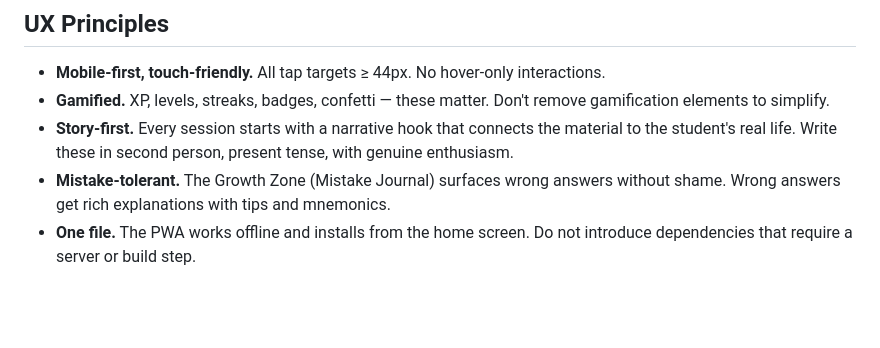
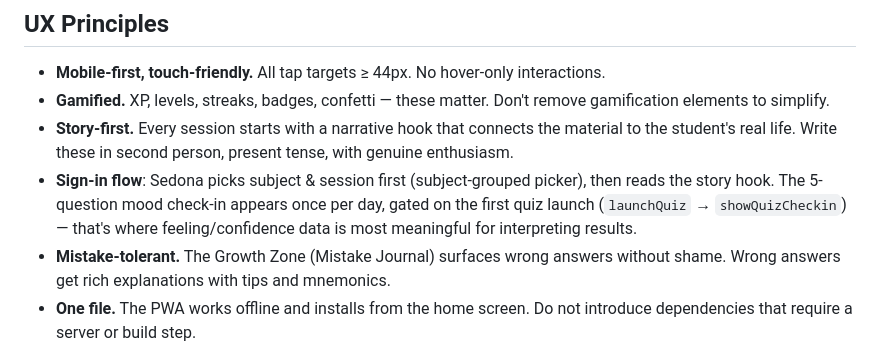
Before and after one commit to ortizzle/Sedona-s-Summer-Science-App, a Markdown page: CLAUDE.md, the part around the change. Drawn GitHub-style; blank space fills up the shorter version.

Commit message:
Update CLAUDE.md: CLAUDE.md | 1 +

```diff
--- a/CLAUDE.md
+++ b/CLAUDE.md
@@ -132,6 +132,7 @@ The password is stored as a hardcoded hash in the script. Do not log it or expos
 - **Mobile-first, touch-friendly.** All tap targets ≥ 44px. No hover-only interactions.
 - **Gamified.** XP, levels, streaks, badges, confetti — these matter. Don't remove gamification elements to simplify.
 - **Story-first.** Every session starts with a narrative hook that connects the material to the student's real life. Write these in second person, present tense, with genuine enthusiasm.
+- **Sign-in flow**: Sedona picks subject & session first (subject-grouped picker), then reads the story hook. The 5-question mood check-in appears once per day, gated on the first quiz launch (`launchQuiz` → `showQuizCheckin`) — that's where feeling/confidence data is most meaningful for interpreting results.
 - **Mistake-tolerant.** The Growth Zone (Mistake Journal) surfaces wrong answers without shame. Wrong answers get rich explanations with tips and mnemonics.
 - **One file.** The PWA works offline and installs from the home screen. Do not introduce dependencies that require a server or build step.
 - **Sedona's voice.** She's a sharp student who responds well to wit and real-world stakes. Avoid condescending tone. Assume she can handle "why this is actually cool" explanations.
```
